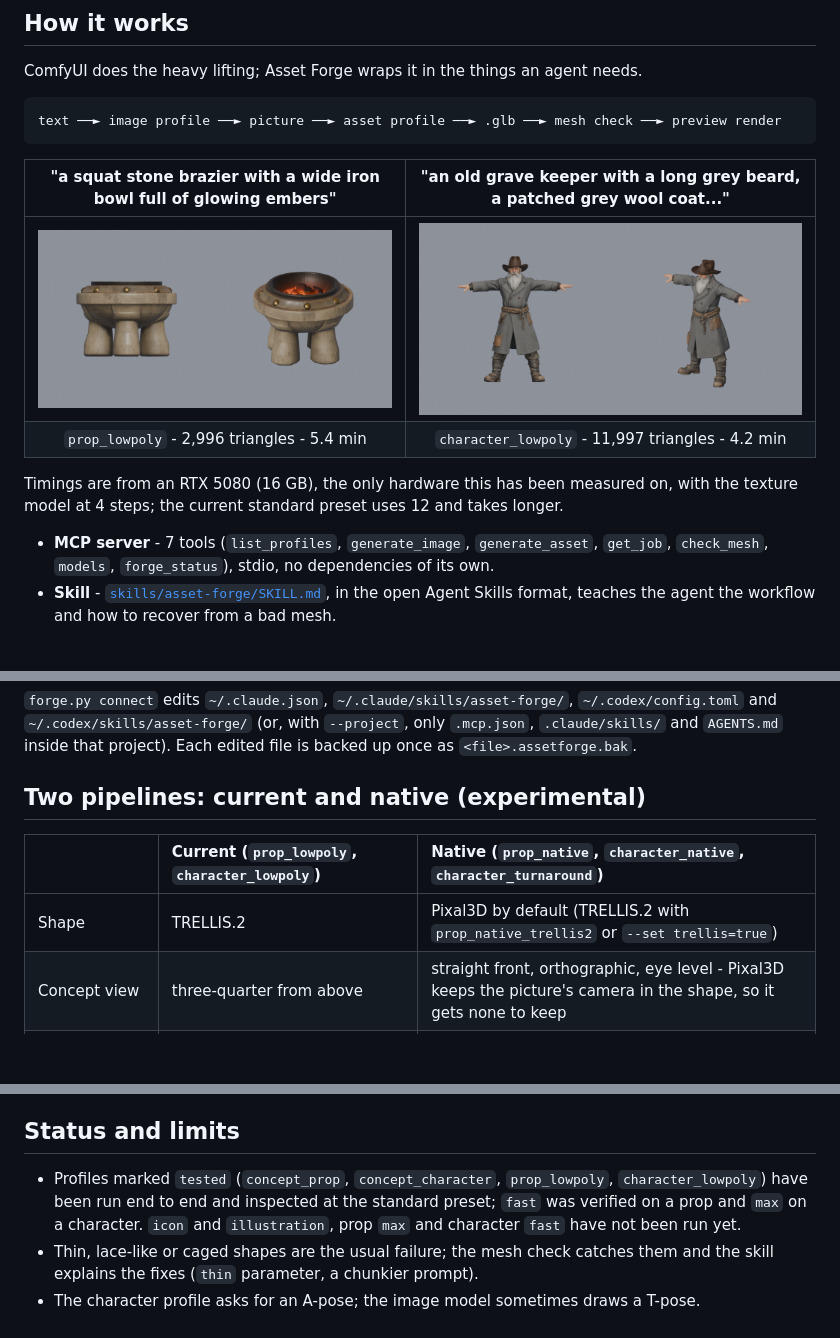
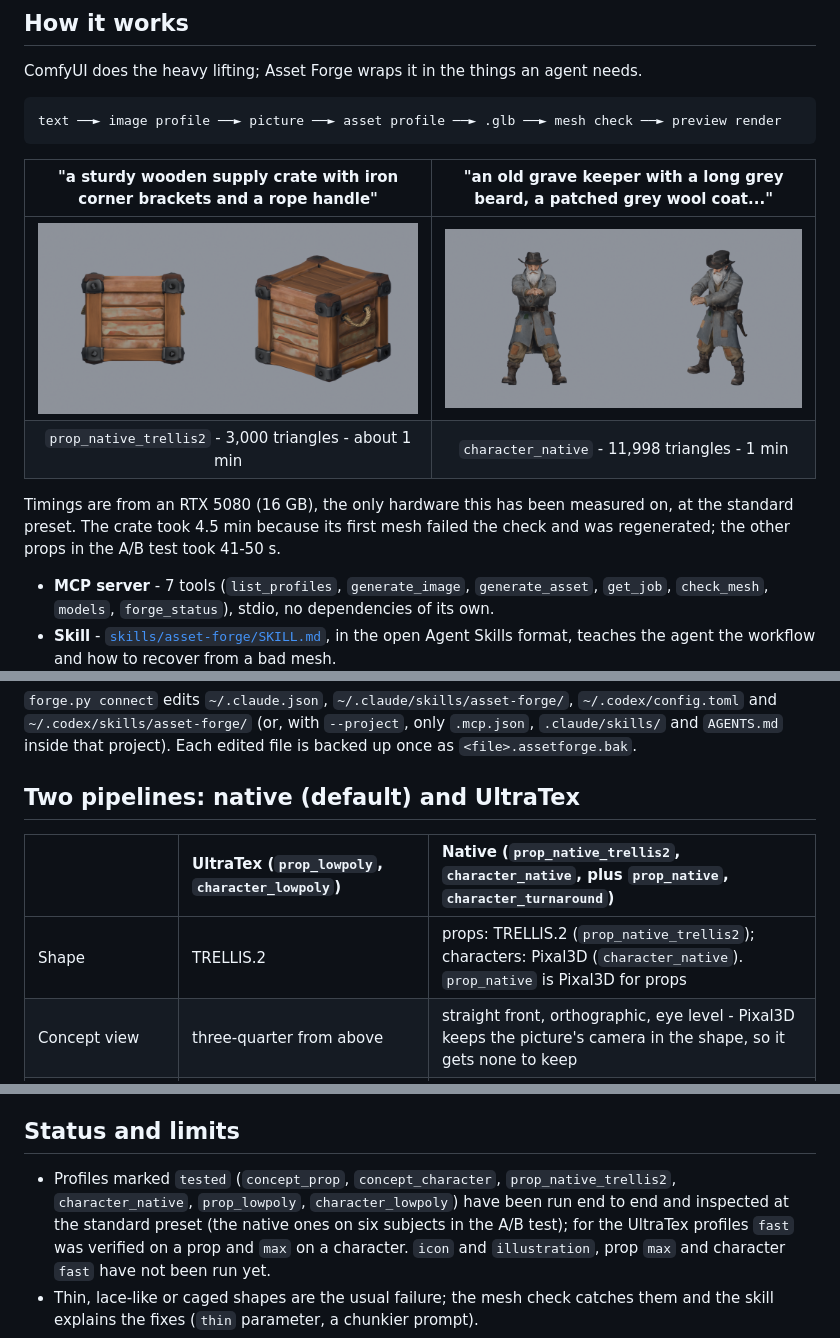
Before and after one commit to Noamcelermajer/comfyui-text-to-3d-mcp, a Markdown page: README.md, 3 parts joined by grey strips. Rendered like a GitHub page; pictures changed too: docs/example_character_native.png (added), docs/example_prop_crate.png (added); blank space fills up the shorter version.

````diff
--- a/README.md
+++ b/README.md
@@ -39,13 +39,14 @@ ComfyUI does the heavy lifting; Asset Forge wraps it in the things an agent need
 text ──► image profile ──► picture ──► asset profile ──► .glb ──► mesh check ──► preview render
 ```
 
-| "a squat stone brazier with a wide iron bowl full of glowing embers" | "an old grave keeper with a long grey beard, a patched grey wool coat..." |
+| "a sturdy wooden supply crate with iron corner brackets and a rope handle" | "an old grave keeper with a long grey beard, a patched grey wool coat..." |
 | :---: | :---: |
-| ![prop](docs/example_prop_brazier.png) | ![character](docs/example_character.png) |
-| `prop_lowpoly` - 2,996 triangles - 5.4 min | `character_lowpoly` - 11,997 triangles - 4.2 min |
+| ![prop](docs/example_prop_crate.png) | ![character](docs/example_character_native.png) |
+| `prop_native_trellis2` - 3,000 triangles - about 1 min | `character_native` - 11,998 triangles - 1 min |
 
-Timings are from an RTX 5080 (16 GB), the only hardware this has been measured on, with
-the texture model at 4 steps; the current standard preset uses 12 and takes longer.
+Timings are from an RTX 5080 (16 GB), the only hardware this has been measured on, at
+the standard preset. The crate took 4.5 min because its first mesh failed the check and
+was regenerated; the other props in the A/B test took 41-50 s.
 
 - **MCP server** - 7 tools (`list_profiles`, `generate_image`, `generate_asset`, `get_job`,
   `check_mesh`, `models`, `forge_status`), stdio, no dependencies of its own.
@@ -133,11 +134,11 @@ the model from that picture.
 `.mcp.json`, `.claude/skills/` and `AGENTS.md` inside that project). Each edited file is
 backed up once as `<file>.assetforge.bak`.
 
-## Two pipelines: current and native (experimental)
+## Two pipelines: native (default) and UltraTex
 
-| | Current (`prop_lowpoly`, `character_lowpoly`) | Native (`prop_native`, `character_native`, `character_turnaround`) |
+| | UltraTex (`prop_lowpoly`, `character_lowpoly`) | Native (`prop_native_trellis2`, `character_native`, plus `prop_native`, `character_turnaround`) |
 | :--- | :--- | :--- |
-| Shape | TRELLIS.2 | Pixal3D by default (TRELLIS.2 with `prop_native_trellis2` or `--set trellis=true`) |
+| Shape | TRELLIS.2 | props: TRELLIS.2 (`prop_native_trellis2`); characters: Pixal3D (`character_native`). `prop_native` is Pixal3D for props |
 | Concept view | three-quarter from above | straight front, orthographic, eye level - Pixal3D keeps the picture's camera in the shape, so it gets none to keep |
 | Characters | one front view | one front view, or a generated four-view turnaround sheet (`character_turnaround`, Pixal3D's multi-view model) |
 | Clean-up | WTiVo, LODTailor (Blender), GPU decimation | ComfyUI's built-in remesh, decimate and UV unwrap |
@@ -303,8 +322,10 @@ To move Asset Forge to another machine: copy this folder, run `forge.py doctor`,
 
 ## Status and limits
 
-- Profiles marked `tested` (`concept_prop`, `concept_character`, `prop_lowpoly`,
-  `character_lowpoly`) have been run end to end and inspected at the standard preset;
+- Profiles marked `tested` (`concept_prop`, `concept_character`, `prop_native_trellis2`,
+  `character_native`, `prop_lowpoly`, `character_lowpoly`) have been run end to end and
+  inspected at the standard preset (the native ones on six subjects in the A/B test);
+  for the UltraTex profiles
   `fast` was verified on a prop and `max` on a character. `icon` and `illustration`, prop
   `max` and character `fast` have not been run yet.
 - Thin, lace-like or caged shapes are the usual failure; the mesh check catches them and
````
Also changed, not shown: other parts of README.md (+19 -1 lines), AGENTS.md (+1 -1 lines), skills/asset-forge/SKILL.md (+12 -9 lines), docs/ab_sheet.jpg (added), 8 other files.
